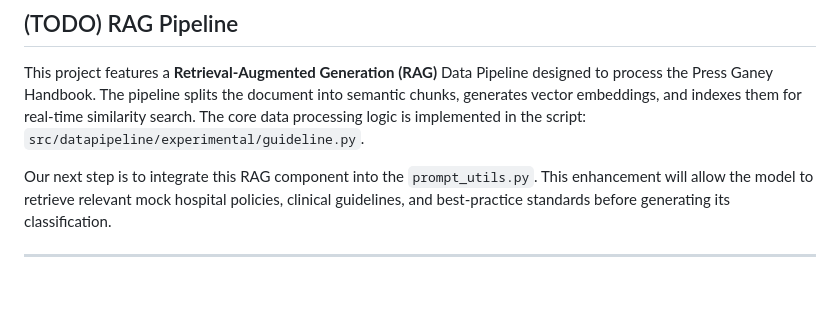
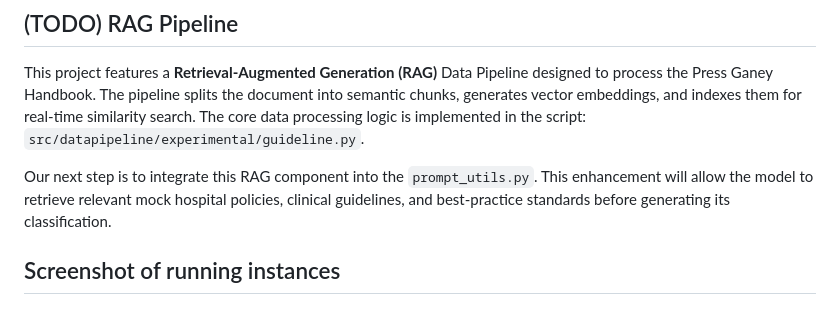
Before and after one commit to JingxiZhang-77/AC215_888, a Markdown page: README.md, the part around the change. GitHub-like rendering.

```diff
--- a/README.md
+++ b/README.md
@@ -243,4 +243,4 @@ This project features a **Retrieval-Augmented Generation (RAG)** Data Pipeline d
 
 Our next step is to integrate this RAG component into the `prompt_utils.py`. This enhancement will allow the model to retrieve relevant mock hospital policies, clinical guidelines, and best-practice standards before generating its classification.
 
----
+## Screenshot of running instances
```
